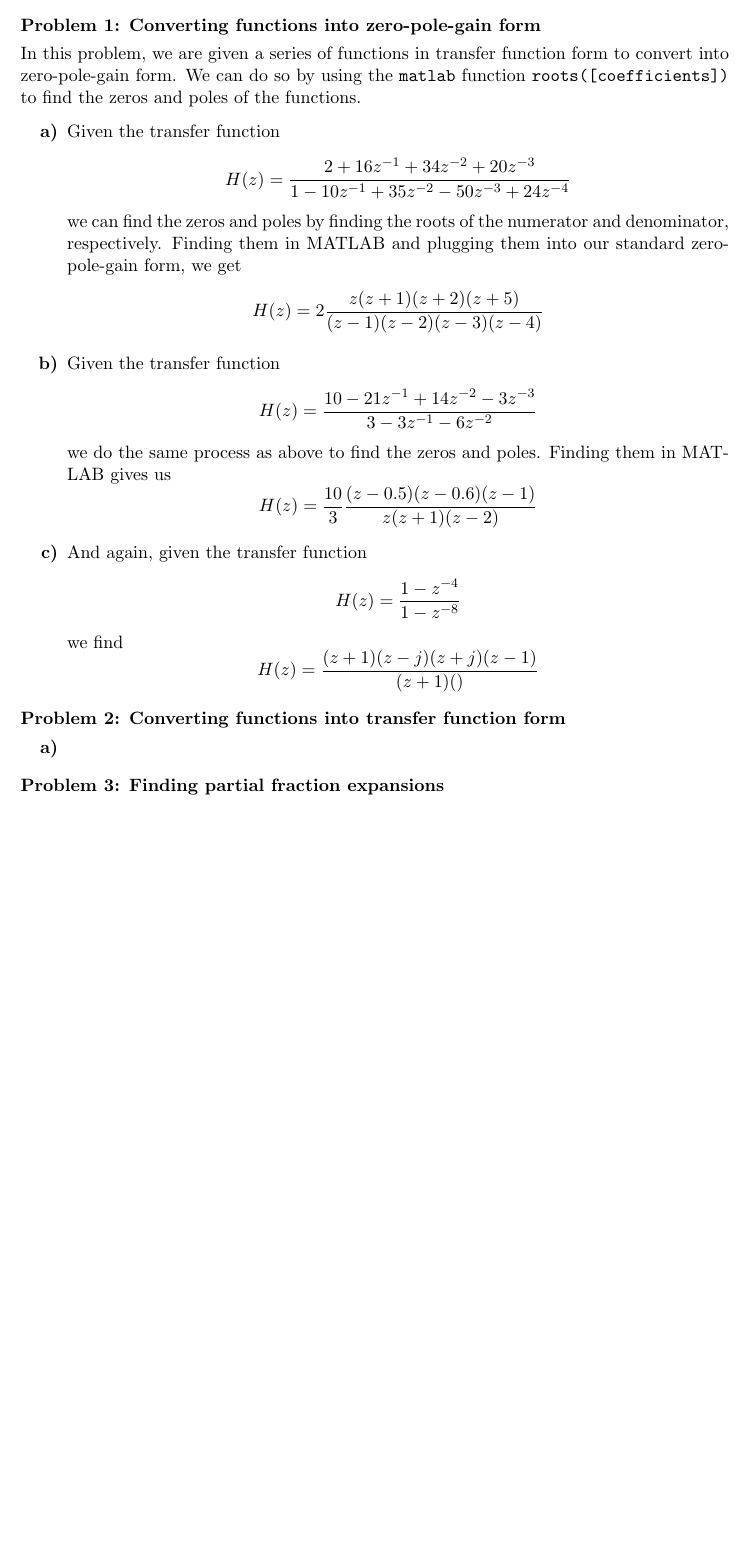
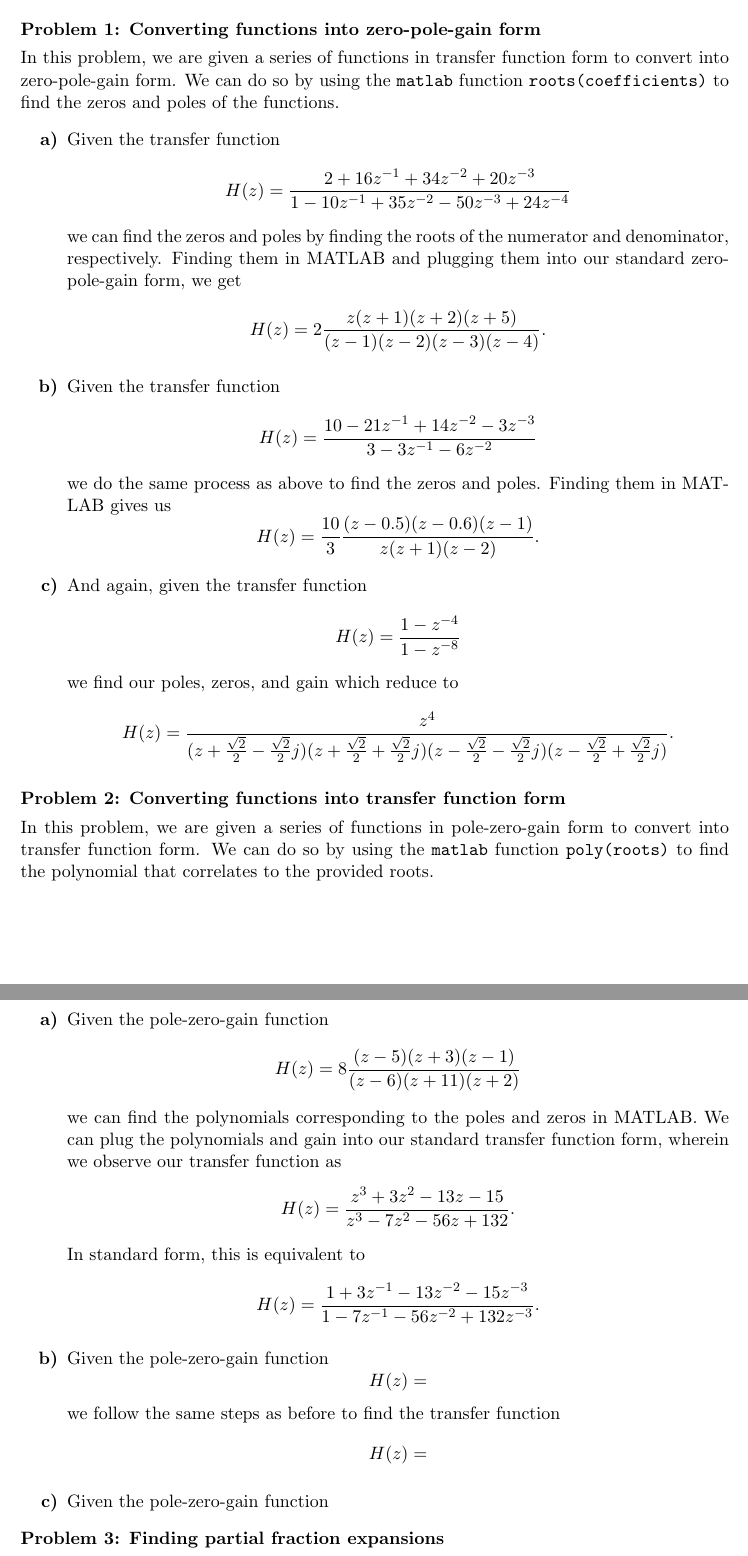
Before and after one commit to prestofuoco/ucr, a LaTeX document (lab1/lab1.tex): part of the page before the commit and two parts of pages 1 and 2 of 2 after it, the two joined at a grey line, cut so that both start at the same text, the shorter picture padded with empty space. Compiled offline with pdfLaTeX.

Commit message:
problem 2 report progress

```diff
--- a/lab1/lab1.tex
+++ b/lab1/lab1.tex
@@ -33,23 +33,51 @@ to convert into zero-pole-gain form. We can do so by using the \texttt{matlab} f
     \end{equation}
     we do the same process as above to find the zeros and poles. Finding them in MATLAB gives us
     \begin{equation} \notag
-        H(z) = \frac{10}{3}\frac{(z-0.5)(z-0.6)(z-1)}{z(z+1)(z-2)}
+        H(z) = \frac{10}{3}\frac{(z-0.5)(z-0.6)(z-1)}{z(z+1)(z-2)}.
     \end{equation}
 
     \item And again, given the transfer function
     \begin{equation} \notag
         H(z) = \frac{1-z^{-4}}{1-z^{-8}}
     \end{equation}
-    we find
+    we find our poles, zeros, and gain which reduce to
     \begin{equation} \notag
-        H(z) = \frac{(z+1)(z-j)(z+j)(z-1)}{(z+1)()}
+        H(z) = \frac{z^{4}}
+        {(z+\frac{\sqrt2}{2}-\frac{\sqrt2}{2}j)(z+\frac{\sqrt2}{2}+\frac{\sqrt2}{2}j)(z-\frac{\sqrt2}{2}-\frac{\sqrt2}{2}j)(z-\frac{\sqrt2}{2}+\frac{\sqrt2}{2}j)}.
     \end{equation}
 \end{enumerate}
 
 
 \section{Problem 2: Converting functions into transfer function form}
+In this problem, we are given a series of functions in pole-zero-gain form
+to convert into transfer function form. We can do so by using the \texttt{matlab} function
+\texttt{poly(roots)} to find the polynomial that correlates to the provided roots.
 \begin{enumerate}[label=\textbf{\alph*)}, leftmargin=2.6em]
-    \item
+    \item Given the pole-zero-gain function
+    \begin{equation} \notag
+        H(z) = 8 \frac{(z-5)(z+3)(z-1)}{(z-6)(z+11)(z+2)}
+    \end{equation}
+    we can find the polynomials corresponding to the poles and zeros in MATLAB. We
+    can plug the polynomials and gain into our standard transfer function form, wherein we observe
+    our transfer function as
+    \begin{equation} \notag
+        H(z) = \frac{z^3+3z^2-13z-15}{z^3-7z^2-56z+132}.
+    \end{equation}
+    In standard form, this is equivalent to
+    \begin{equation} \notag
+        H(z) = \frac{1+3z^{-1}-13z^{-2}-15z^{-3}}{1-7z^{-1}-56z^{-2}+132z^{-3}}.
+    \end{equation}
+
+    \item Given the pole-zero-gain function
+    \begin{equation} \notag
+        H(z) =
+    \end{equation}
+    we follow the same steps as before to find the transfer function
+    \begin{equation} \notag
+        H(z) =
+    \end{equation}
+
+    \item Given the pole-zero-gain function
 \end{enumerate}
 
 
```
Also changed, not shown: lab1/lab1.pdf, lab1/lab1.tex (4 more changed lines), 1 other file.
